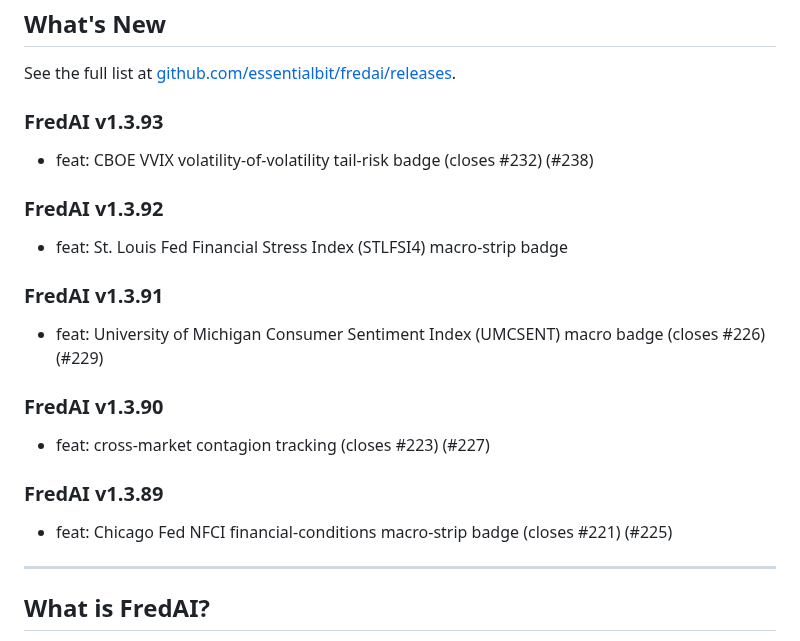
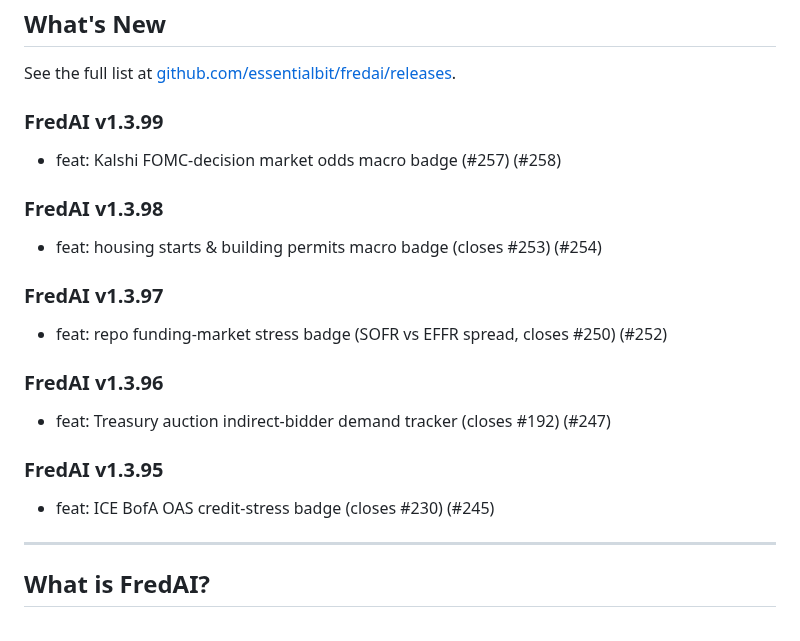
Before and after one commit to essentialbit/fredai, a Markdown page: README.md, the part around the change. GitHub-like rendering.

Commit message:
docs: sync README changelog to v1.3.99

```diff
--- a/README.md
+++ b/README.md
@@ -24,20 +24,20 @@
 
 See the full list at [github.com/essentialbit/fredai/releases](https://github.com/essentialbit/fredai/releases).
 
-### FredAI v1.3.93
-- feat: CBOE VVIX volatility-of-volatility tail-risk badge (closes #232) (#238)
+### FredAI v1.3.99
+- feat: Kalshi FOMC-decision market odds macro badge (#257) (#258)
 
-### FredAI v1.3.92
-- feat: St. Louis Fed Financial Stress Index (STLFSI4) macro-strip badge
+### FredAI v1.3.98
+- feat: housing starts & building permits macro badge (closes #253) (#254)
 
-### FredAI v1.3.91
-- feat: University of Michigan Consumer Sentiment Index (UMCSENT) macro badge (closes #226) (#229)
+### FredAI v1.3.97
+- feat: repo funding-market stress badge (SOFR vs EFFR spread, closes #250) (#252)
 
-### FredAI v1.3.90
-- feat: cross-market contagion tracking (closes #223) (#227)
+### FredAI v1.3.96
+- feat: Treasury auction indirect-bidder demand tracker (closes #192) (#247)
 
-### FredAI v1.3.89
-- feat: Chicago Fed NFCI financial-conditions macro-strip badge (closes #221) (#225)
+### FredAI v1.3.95
+- feat: ICE BofA OAS credit-stress badge (closes #230) (#245)
 
 <!-- CHANGELOG_END -->
 
```
